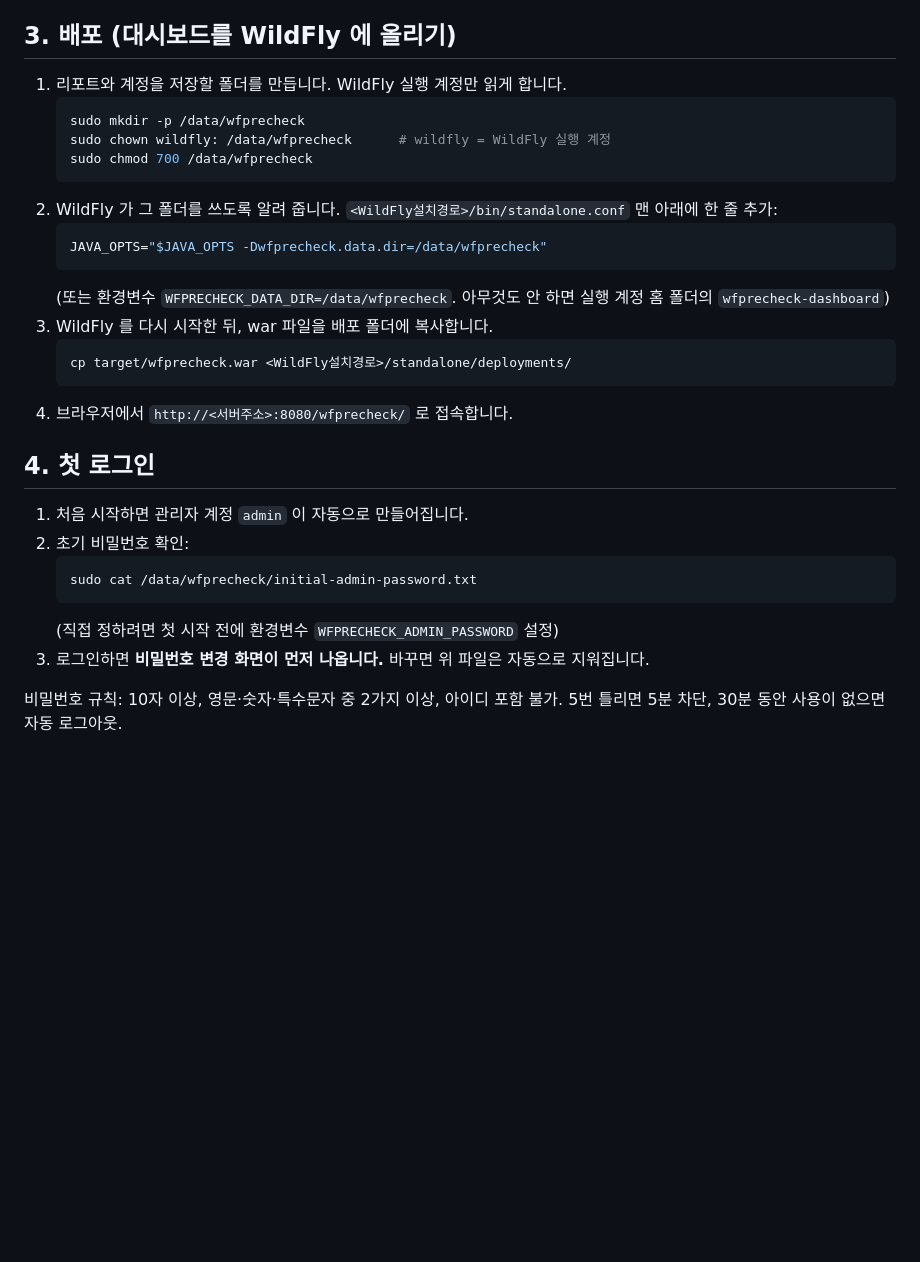
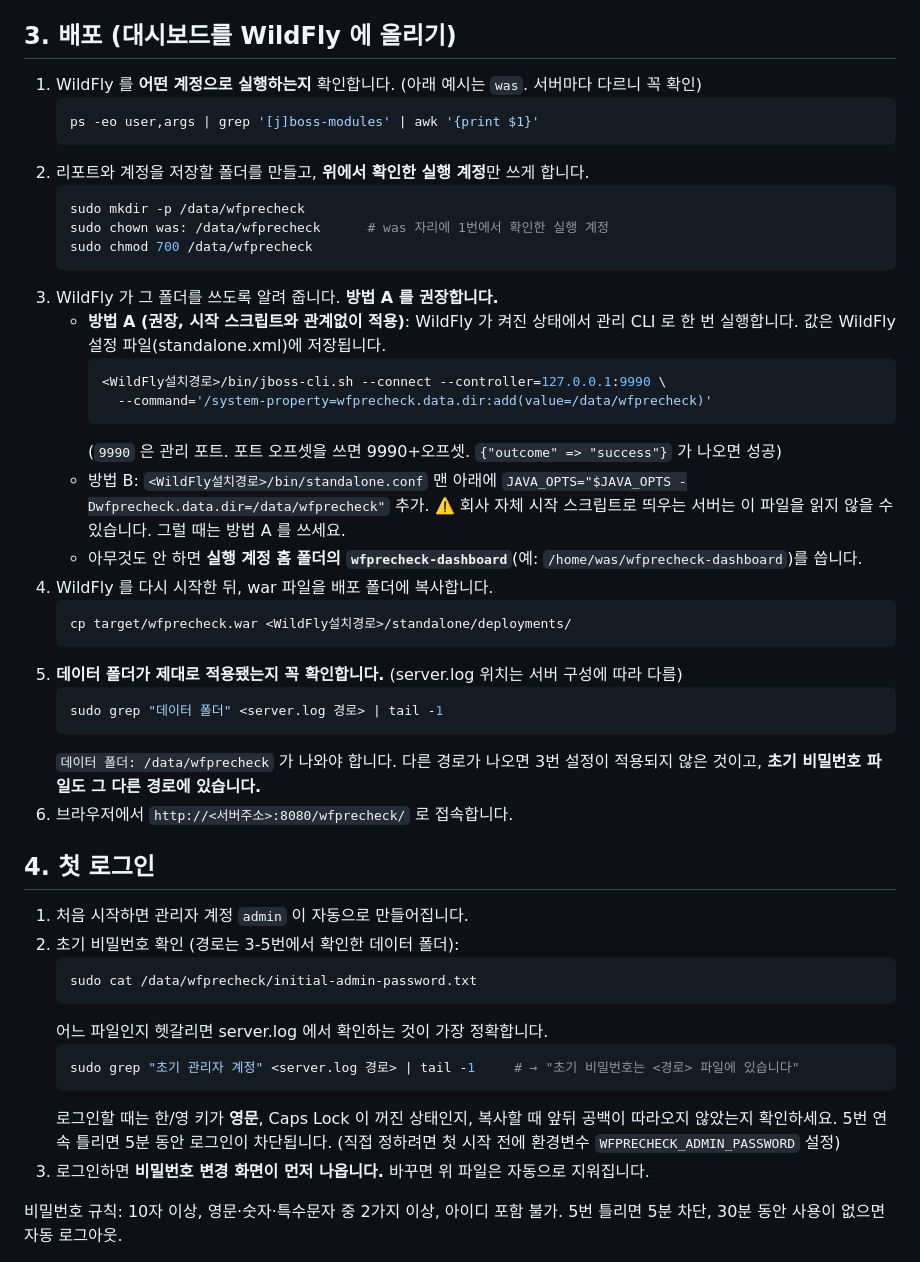
Before and after one commit to currywurst1982/webwas, a Markdown page: wildfly-precheck-dashboard/README.md, the part around the change. GitHub-like rendering; blank space fills up the shorter version.

Commit message:
wildfly-precheck-dashboard: 데이터 폴더 설정 안내 보완
- 실행 계정 확인 후 그 계정으로 폴더 권한 지정 (wildfly 로 단정하지 않음)
- 시작 스크립트와 관계없이 적용되는 관리 CLI system-property 방식을 권장
- server.log 로 데이터 폴더·초기 비밀번호 파일 위치 확인 단계 추가

Co-Authored-By: Claude Opus 5.5 <noreply@anthropic.com>
Claude-Session: https://claude.ai/code/session_01BytzhKczyU2SNQyuSauYM3

````diff
--- a/wildfly-precheck-dashboard/README.md
+++ b/wildfly-precheck-dashboard/README.md
@@ -63,30 +63,51 @@ mvn package
 
 ## 3. 배포 (대시보드를 WildFly 에 올리기)
 
-1. 리포트와 계정을 저장할 폴더를 만듭니다. WildFly 실행 계정만 읽게 합니다.
+1. WildFly 를 **어떤 계정으로 실행하는지** 확인합니다. (아래 예시는 `was`. 서버마다 다르니 꼭 확인)
+   ```bash
+   ps -eo user,args | grep '[j]boss-modules' | awk '{print $1}'
+   ```
+2. 리포트와 계정을 저장할 폴더를 만들고, **위에서 확인한 실행 계정**만 쓰게 합니다.
    ```bash
    sudo mkdir -p /data/wfprecheck
-   sudo chown wildfly: /data/wfprecheck      # wildfly = WildFly 실행 계정
+   sudo chown was: /data/wfprecheck      # was 자리에 1번에서 확인한 실행 계정
    sudo chmod 700 /data/wfprecheck
    ```
-2. WildFly 가 그 폴더를 쓰도록 알려 줍니다. `<WildFly설치경로>/bin/standalone.conf` 맨 아래에 한 줄 추가:
-   ```bash
-   JAVA_OPTS="$JAVA_OPTS -Dwfprecheck.data.dir=/data/wfprecheck"
-   ```
-   (또는 환경변수 `WFPRECHECK_DATA_DIR=/data/wfprecheck`. 아무것도 안 하면 실행 계정 홈 폴더의 `wfprecheck-dashboard`)
-3. WildFly 를 다시 시작한 뒤, war 파일을 배포 폴더에 복사합니다.
+3. WildFly 가 그 폴더를 쓰도록 알려 줍니다. **방법 A 를 권장합니다.**
+   - **방법 A (권장, 시작 스크립트와 관계없이 적용)**: WildFly 가 켜진 상태에서 관리 CLI 로 한 번 실행합니다. 값은 WildFly 설정 파일(standalone.xml)에 저장됩니다.
+     ```bash
+     <WildFly설치경로>/bin/jboss-cli.sh --connect --controller=127.0.0.1:9990 \
+       --command='/system-property=wfprecheck.data.dir:add(value=/data/wfprecheck)'
+     ```
+     (`9990` 은 관리 포트. 포트 오프셋을 쓰면 9990+오프셋. `{"outcome" => "success"}` 가 나오면 성공)
+   - 방법 B: `<WildFly설치경로>/bin/standalone.conf` 맨 아래에 `JAVA_OPTS="$JAVA_OPTS -Dwfprecheck.data.dir=/data/wfprecheck"` 추가.
+     ⚠️ 회사 자체 시작 스크립트로 띄우는 서버는 이 파일을 읽지 않을 수 있습니다. 그럴 때는 방법 A 를 쓰세요.
+   - 아무것도 안 하면 **실행 계정 홈 폴더의 `wfprecheck-dashboard`**(예: `/home/was/wfprecheck-dashboard`)를 씁니다.
+4. WildFly 를 다시 시작한 뒤, war 파일을 배포 폴더에 복사합니다.
    ```bash
    cp target/wfprecheck.war <WildFly설치경로>/standalone/deployments/
    ```
-4. 브라우저에서 `http://<서버주소>:8080/wfprecheck/` 로 접속합니다.
+5. **데이터 폴더가 제대로 적용됐는지 꼭 확인합니다.** (server.log 위치는 서버 구성에 따라 다름)
+   ```bash
+   sudo grep "데이터 폴더" <server.log 경로> | tail -1
+   ```
+   `데이터 폴더: /data/wfprecheck` 가 나와야 합니다. 다른 경로가 나오면 3번 설정이 적용되지 않은 것이고,
+   **초기 비밀번호 파일도 그 다른 경로에 있습니다.**
+6. 브라우저에서 `http://<서버주소>:8080/wfprecheck/` 로 접속합니다.
 
 ## 4. 첫 로그인
 
 1. 처음 시작하면 관리자 계정 `admin` 이 자동으로 만들어집니다.
-2. 초기 비밀번호 확인:
+2. 초기 비밀번호 확인 (경로는 3-5번에서 확인한 데이터 폴더):
    ```bash
    sudo cat /data/wfprecheck/initial-admin-password.txt
    ```
+   어느 파일인지 헷갈리면 server.log 에서 확인하는 것이 가장 정확합니다.
+   ```bash
+   sudo grep "초기 관리자 계정" <server.log 경로> | tail -1     # → "초기 비밀번호는 <경로> 파일에 있습니다"
+   ```
+   로그인할 때는 한/영 키가 **영문**, Caps Lock 이 꺼진 상태인지, 복사할 때 앞뒤 공백이 따라오지 않았는지 확인하세요.
+   5번 연속 틀리면 5분 동안 로그인이 차단됩니다.
    (직접 정하려면 첫 시작 전에 환경변수 `WFPRECHECK_ADMIN_PASSWORD` 설정)
 3. 로그인하면 **비밀번호 변경 화면이 먼저 나옵니다.** 바꾸면 위 파일은 자동으로 지워집니다.
 
````
